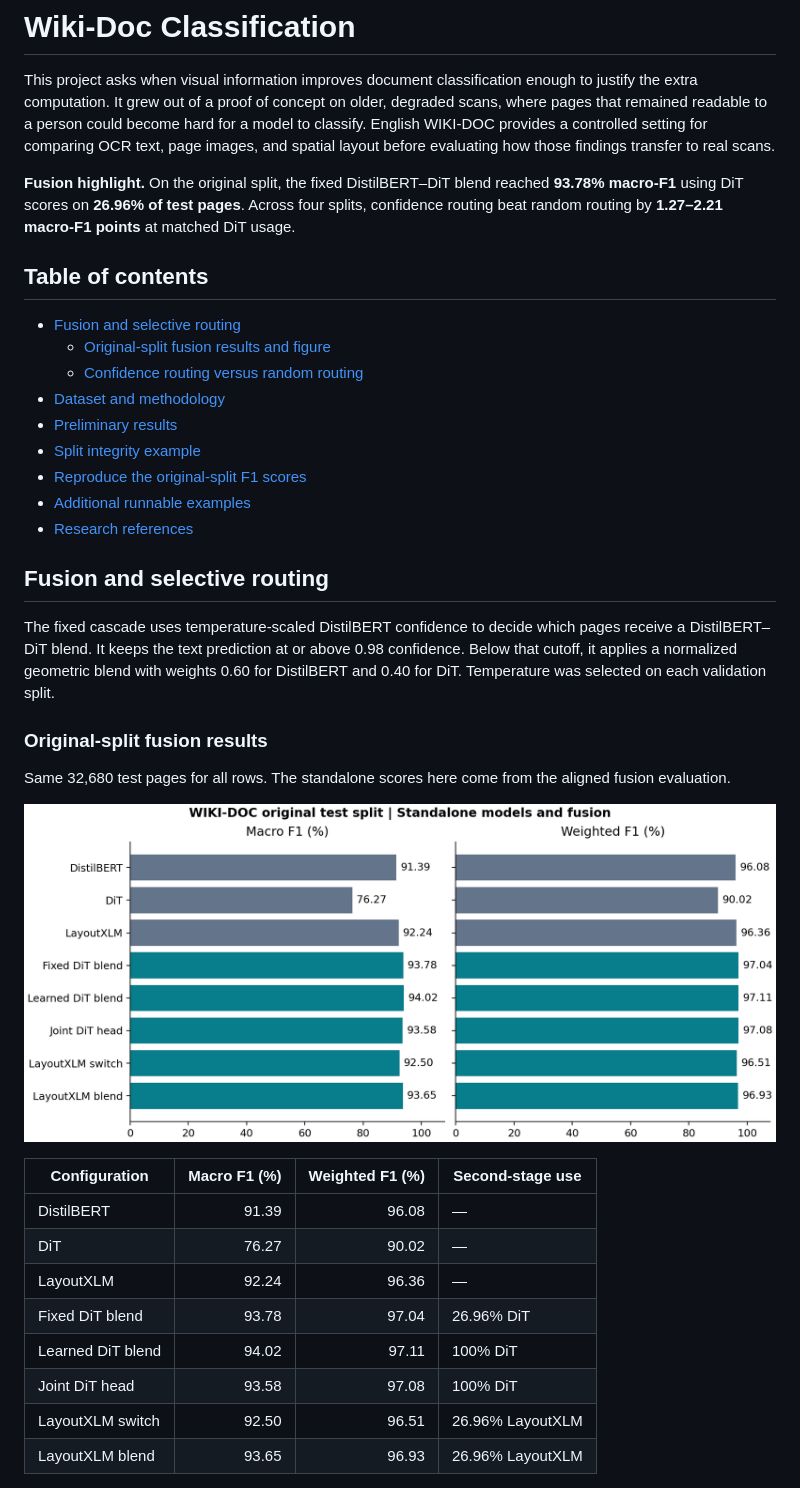
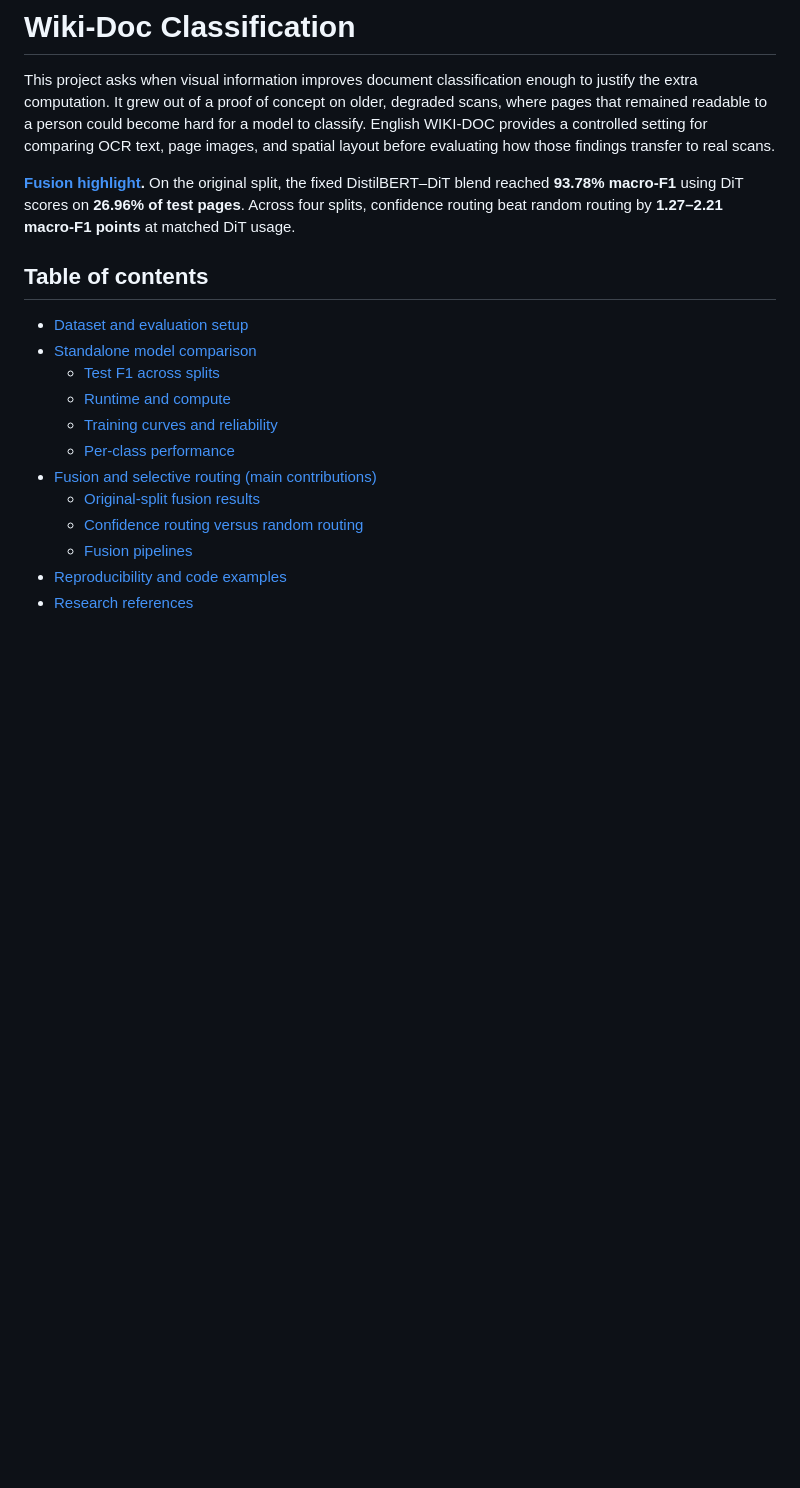
Before and after one commit to linncao53/wiki-doc-en-classification, a Markdown page: README.md, the part around one of its changes. GitHub-like rendering; blank space fills up the shorter version.

```diff
--- a/README.md
+++ b/README.md
@@ -2,38 +2,20 @@
 
 This project asks when visual information improves document classification enough to justify the extra computation. It grew out of a proof of concept on older, degraded scans, where pages that remained readable to a person could become hard for a model to classify. English WIKI-DOC provides a controlled setting for comparing OCR text, page images, and spatial layout before evaluating how those findings transfer to real scans.
 
-**Fusion highlight.** On the original split, the fixed DistilBERT–DiT blend reached **93.78% macro-F1** using DiT scores on **26.96% of test pages**. Across four splits, confidence routing beat random routing by **1.27–2.21 macro-F1 points** at matched DiT usage.
+**[Fusion highlight](#fusion-and-selective-routing).** On the original split, the fixed DistilBERT–DiT blend reached **93.78% macro-F1** using DiT scores on **26.96% of test pages**. Across four splits, confidence routing beat random routing by **1.27–2.21 macro-F1 points** at matched DiT usage.
 
 ## Table of contents
 
-- [Fusion and selective routing](#fusion-and-selective-routing)
-  - [Original-split fusion results and figure](#original-split-fusion-results)
+- [Dataset and evaluation setup](#dataset-and-evaluation-setup)
+- [Standalone model comparison](#standalone-model-comparison)
+  - [Test F1 across splits](#test-f1-across-splits)
+  - [Runtime and compute](#runtime-and-compute)
+  - [Training curves and reliability](#training-curves-and-reliability)
+  - [Per-class performance](#per-class-performance)
+- [Fusion and selective routing (main contributions)](#fusion-and-selective-routing)
+  - [Original-split fusion results](#original-split-fusion-results)
   - [Confidence routing versus random routing](#confidence-routing-versus-random-routing)
-- [Dataset and methodology](#dataset-and-methodology)
-- [Preliminary results](#preliminary-results)
-- [Split integrity example](#split-integrity-example)
-- [Reproduce the original-split F1 scores](#reproduce-the-original-split-f1-scores)
-- [Additional runnable examples](#additional-runnable-examples)
+  - [Fusion pipelines](#fusion-pipelines)
+- [Reproducibility and code examples](#reproducibility-and-code-examples)
 - [Research references](#research-references)
 
-## Fusion and selective routing
-
-The fixed cascade uses temperature-scaled DistilBERT confidence to decide which pages receive a DistilBERT–DiT blend. It keeps the text prediction at or above 0.98 confidence. Below that cutoff, it applies a normalized geometric blend with weights 0.60 for DistilBERT and 0.40 for DiT. Temperature was selected on each validation split.
-
-### Original-split fusion results
-
-Same 32,680 test pages for all rows. The standalone scores here come from the aligned fusion evaluation.
-
-![Macro and weighted F1 for standalone models and fusion variants on the original WIKI-DOC split](assets/original-split-fusion-f1.png)
-
-| Configuration | Macro F1 (%) | Weighted F1 (%) | Second-stage use |
-| --- | ---: | ---: | --- |
-| DistilBERT | 91.39 | 96.08 | — |
-| DiT | 76.27 | 90.02 | — |
-| LayoutXLM | 92.24 | 96.36 | — |
-| Fixed DiT blend | 93.78 | 97.04 | 26.96% DiT |
-| Learned DiT blend | 94.02 | 97.11 | 100% DiT |
-| Joint DiT head | 93.58 | 97.08 | 100% DiT |
-| LayoutXLM switch | 92.50 | 96.51 | 26.96% LayoutXLM |
-| LayoutXLM blend | 93.65 | 96.93 | 26.96% LayoutXLM |
-
```
Also changed, not shown: other parts of README.md (+126 -50 lines), assets/fusion-pipelines/fixed.png (added), assets/fusion-pipelines/joint.png (added), assets/fusion-pipelines/layoutblend.png (added), assets/fusion-pipelines/learned.png (added), assets/fusion-pipelines/switch.png (added).
